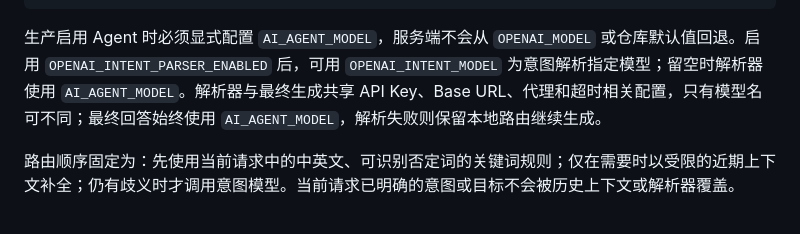
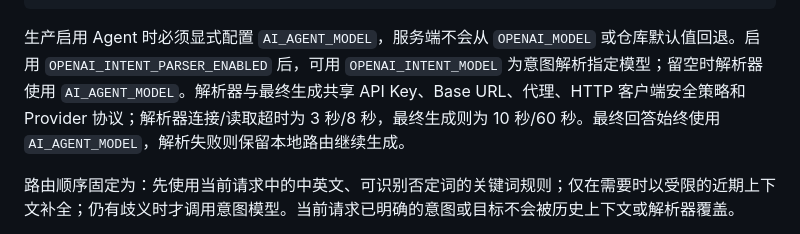
Before and after one commit to shimmail/joysong, a Markdown page: docs/CONFIGURATION_GUIDE.md, the part around the change. Rendered like a GitHub page.

````diff
--- a/docs/CONFIGURATION_GUIDE.md
+++ b/docs/CONFIGURATION_GUIDE.md
@@ -187,7 +187,7 @@ OPENAI_INTENT_PARSER_ENABLED=true
 OPENAI_INTENT_MODEL=可选的意图解析模型ID
 ```
 
-生产启用 Agent 时必须显式配置 `AI_AGENT_MODEL`，服务端不会从 `OPENAI_MODEL` 或仓库默认值回退。启用 `OPENAI_INTENT_PARSER_ENABLED` 后，可用 `OPENAI_INTENT_MODEL` 为意图解析指定模型；留空时解析器使用 `AI_AGENT_MODEL`。解析器与最终生成共享 API Key、Base URL、代理和超时相关配置，只有模型名可不同；最终回答始终使用 `AI_AGENT_MODEL`，解析失败则保留本地路由继续生成。
+生产启用 Agent 时必须显式配置 `AI_AGENT_MODEL`，服务端不会从 `OPENAI_MODEL` 或仓库默认值回退。启用 `OPENAI_INTENT_PARSER_ENABLED` 后，可用 `OPENAI_INTENT_MODEL` 为意图解析指定模型；留空时解析器使用 `AI_AGENT_MODEL`。解析器与最终生成共享 API Key、Base URL、代理、HTTP 客户端安全策略和 Provider 协议；解析器连接/读取超时为 3 秒/8 秒，最终生成则为 10 秒/60 秒。最终回答始终使用 `AI_AGENT_MODEL`，解析失败则保留本地路由继续生成。
 
 路由顺序固定为：先使用当前请求中的中英文、可识别否定词的关键词规则；仅在需要时以受限的近期上下文补全；仍有歧义时才调用意图模型。当前请求已明确的意图或目标不会被历史上下文或解析器覆盖。
 
````
Also changed, not shown: docs/AI_AGENT_DEVELOPMENT.md (+1 -1 lines), docs/LLM_RELAY_CONFIGURATION.md (+1 -1 lines).
